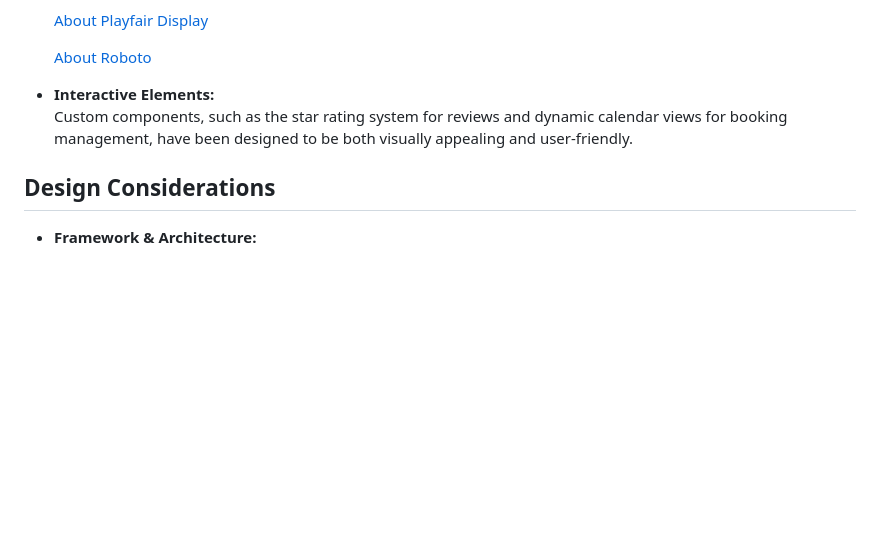
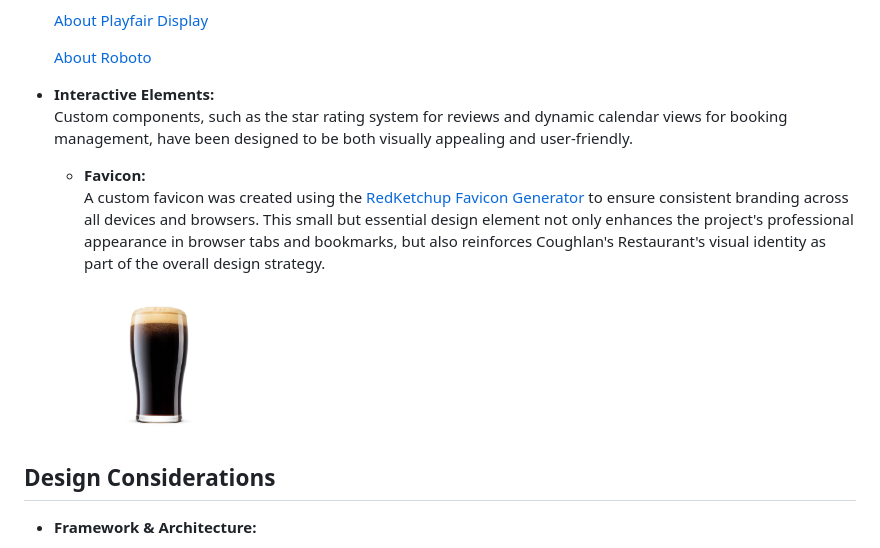
Before and after one commit to p-coughlan/coughlans_restaurant, a Markdown page: README.md, the part around the change. Rendered like a GitHub page; pictures changed too: assets/images/favicon.png (added); blank space fills up the shorter version.

Commit message:
Add favicon section to README

```diff
--- a/README.md
+++ b/README.md
@@ -243,6 +243,11 @@ Coughlan's Restaurant features a clean, elegant, and responsive design that rein
 - **Interactive Elements:**
   Custom components, such as the star rating system for reviews and dynamic calendar views for booking management, have been designed to be both visually appealing and user-friendly.
 
+  - **Favicon:**
+  A custom favicon was created using the [RedKetchup Favicon Generator](https://redketchup.io/favicon-generator) to ensure consistent branding across all devices and browsers. This small but essential design element not only enhances the project's professional appearance in browser tabs and bookmarks, but also reinforces Coughlan's Restaurant's visual identity as part of the overall design strategy.
+
+    <img src="assets/images/favicon.png" alt="favicon" width="150">
+
 ## Design Considerations
 
 - **Framework & Architecture:**
```
